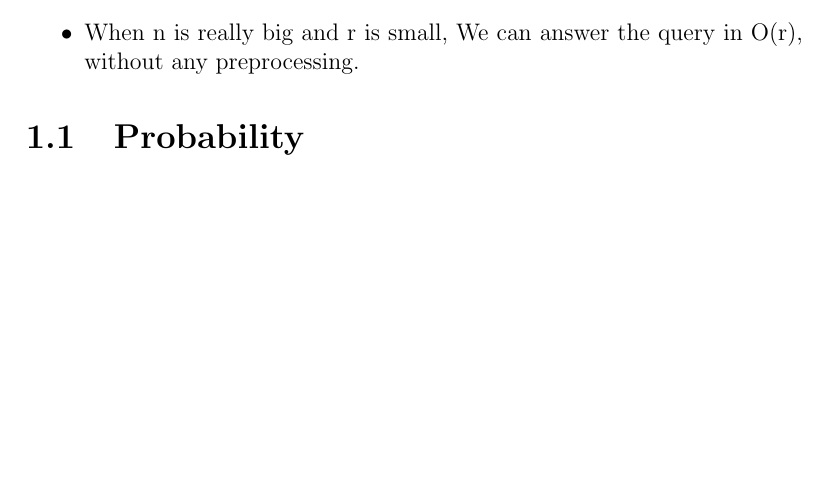
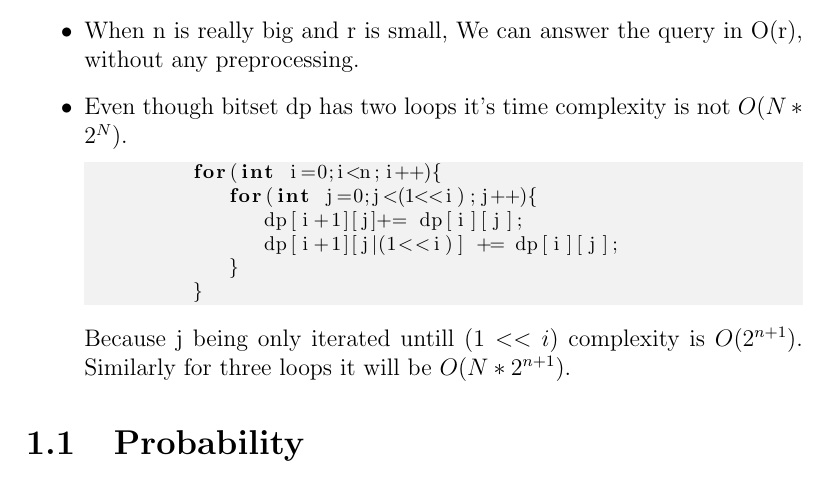
Before and after one commit to gear4th/Algorithms-Notes, a LaTeX document (counting/counting.tex): part of page 2 of 3, cut so that both start at the same text, the shorter picture padded with empty space. Compiled offline with pdfLaTeX.

Commit message:
bitset dp time complexity

```diff
--- a/counting/counting.tex
+++ b/counting/counting.tex
@@ -19,6 +19,16 @@
 	$n_k<i_k\Longrightarrow\binom{n_k}{i_k}=0\Longrightarrow\binom{n}{i}\equiv 0 \pmod{p}$. This is equivalent to saying that there is no $x^i$ term in the expansion.
 	\item The only best way to calculate ncr other than lucas is to have prefix facts and prefix inverse facts, then answer ncr in O(1).
 	\item When n is really big and r is small, We can answer the query in O(r), without any preprocessing.
+	\item Even though bitset dp has two loops it's time complexity is not $O(N*2^N)$.
+		\begin{lstlisting}
+			for(int i=0;i<n;i++){
+				for(int j=0;j<(1<<i);j++){
+					dp[i+1][j]+= dp[i][j];
+					dp[i+1][j|(1<<i)] += dp[i][j];
+				}
+			}
+		\end{lstlisting}
+		Because j being only iterated untill $(1<<i)$ complexity is $O(2^{n+1})$. Similarly for three loops it will be $O(N*2^{n+1})$.
 \end{itemize}
 \section{Probability}
 \subsection{Randomized algorithms}
```
Also changed, not shown: Notes.pdf.
